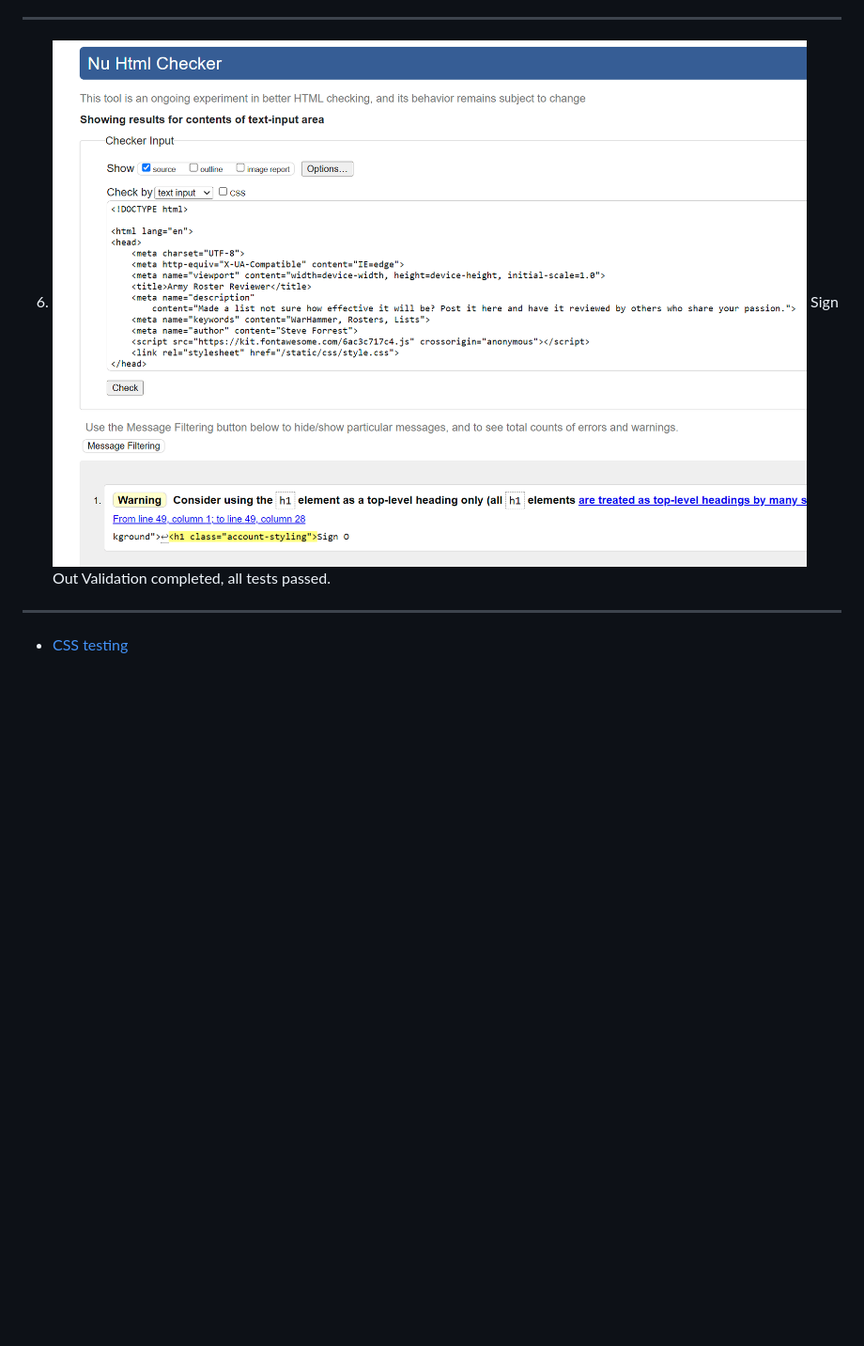
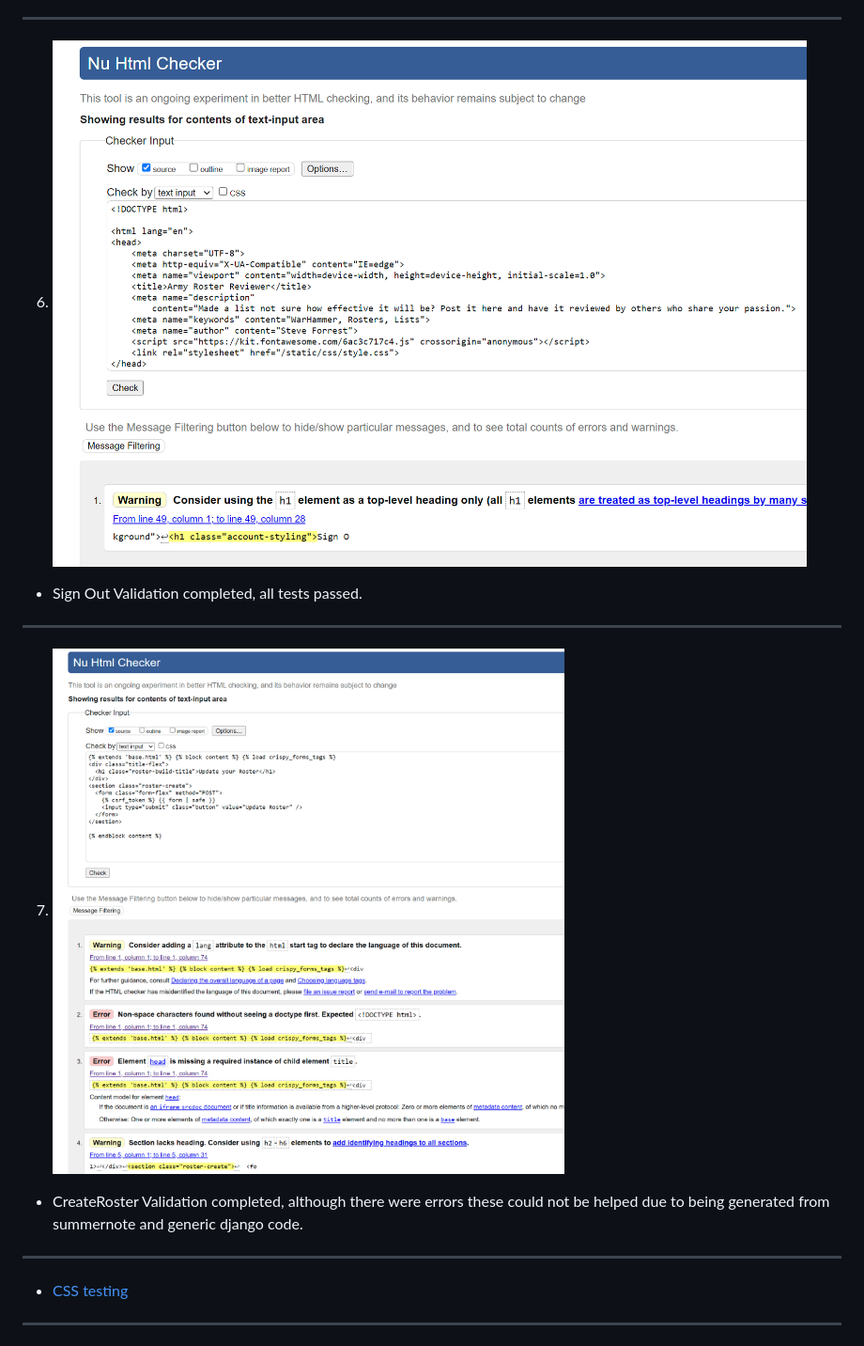
Before and after one commit to steveforrest/rosterReview, a Markdown page: README.md, the part around the change printed below. Shown: that part at 94% size. Drawn GitHub-style; pictures changed too: static/images/UpdateHtmlValidator.png (added); blank space fills up the shorter version.

```diff
--- a/README.md
+++ b/README.md
@@ -117,7 +121,12 @@ The program can be deployed automatically but i have chosen to keep it as a manu
 ***
-6. ![Sign out page validation](static/images/signOutValidation.png) Sign Out Validation completed, all tests passed.
+6. ![Sign out page validation](static/images/signOutValidation.png)
+* Sign Out Validation completed, all tests passed.
+***
+7. ![Update template](static/images/UpdateHtmlValidator.png)
+* CreateRoster Validation completed, although there were errors these could not be helped due to being generated from summernote and generic django code.
 ***
 * [CSS testing](https://jigsaw.w3.org/css-validator/validator)
+***
 1. ![CSS Validation](static/images/Css_validator.png)
 ***
 * [PEP8 testing](http://pep8online.com/) Any Django code not written by me has not been held to the PEP8 standards but all of my code has been.
```
Also changed, not shown: other parts of README.md (+12 -4 lines), static/images/ModelsPep8Validation.png (added), static/images/TestValidation.png (added), static/images/URLsPep8Validation.png (added), static/images/ViewsPep8Validation.png (added), 4 other files.
